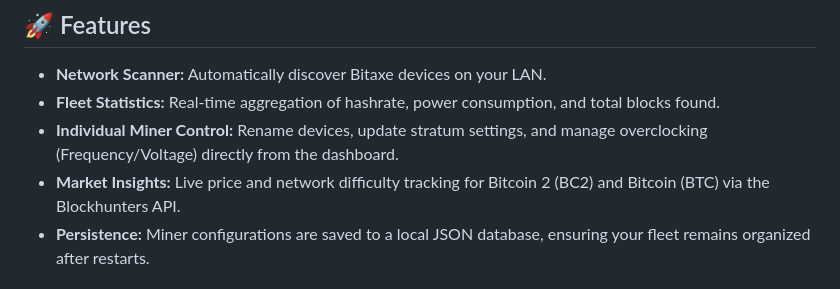
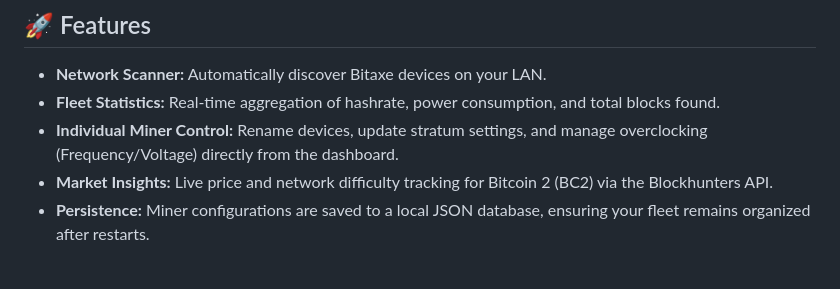
Before and after one commit to cfultz/openaxe, a Markdown page: README.md, the part around the change. Drawn GitHub-style.

Commit message:
corrected README.md

```diff
--- a/README.md
+++ b/README.md
@@ -5,7 +5,7 @@
 * **Network Scanner:** Automatically discover Bitaxe devices on your LAN.
 * **Fleet Statistics:** Real-time aggregation of hashrate, power consumption, and total blocks found.
 * **Individual Miner Control:** Rename devices, update stratum settings, and manage overclocking (Frequency/Voltage) directly from the dashboard.
-* **Market Insights:** Live price and network difficulty tracking for Bitcoin 2 (BC2) and Bitcoin (BTC) via the Blockhunters API.
+* **Market Insights:** Live price and network difficulty tracking for Bitcoin 2 (BC2) via the Blockhunters API.
 * **Persistence:** Miner configurations are saved to a local JSON database, ensuring your fleet remains organized after restarts.
 
 ## ⌛ Coming Soon
```
